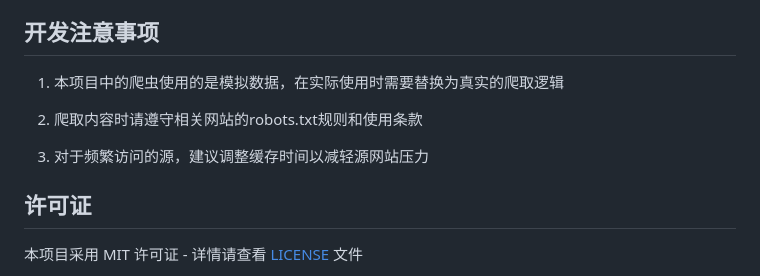
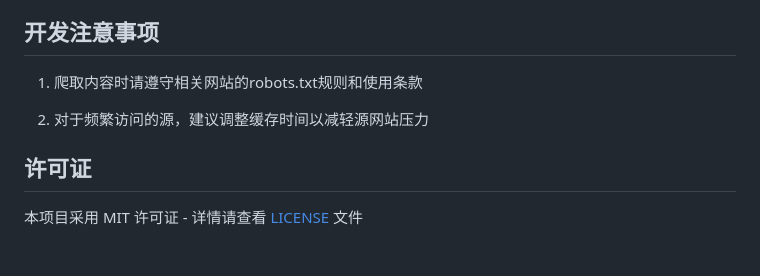
Before and after one commit to hillerliao/rsshub-py, a Markdown page: README.md, the part around the change. GitHub-like rendering; blank space fills up the shorter version.

Commit message:
docs: update development guidelines in README
- Remove note about mock data since it's no longer relevant
- Consolidate and reorder remaining points for clarity

```diff
--- a/README.md
+++ b/README.md
@@ -176,11 +176,9 @@ class MySourceSpider(BaseSpider):
 
 ## 开发注意事项
 
-1. 本项目中的爬虫使用的是模拟数据，在实际使用时需要替换为真实的爬取逻辑
+1. 爬取内容时请遵守相关网站的robots.txt规则和使用条款
 
-2. 爬取内容时请遵守相关网站的robots.txt规则和使用条款
-
-3. 对于频繁访问的源，建议调整缓存时间以减轻源网站压力
+2. 对于频繁访问的源，建议调整缓存时间以减轻源网站压力
 
 ## 许可证
 
```
